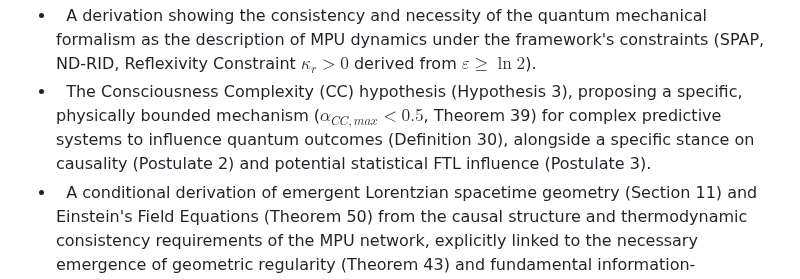
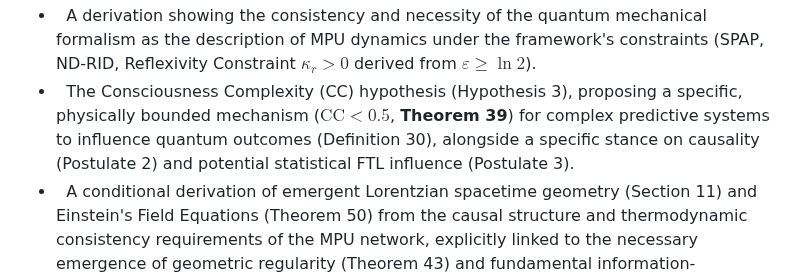
Before and after one commit to cstrawberry/predictive-universe, a Markdown page: docs/paper/01_introduction.md, the part around the change. Drawn GitHub-style.

```diff
--- a/docs/paper/01_introduction.md
+++ b/docs/paper/01_introduction.md
@@ -48,7 +48,7 @@ The primary contributions of this paper encompass the development and presentati
 *   Justification for the operational complexity proxy $\hat{C}_v$ (Theorem 1) via dynamically enforced alignment with $C_P$ at equilibrium (Theorem 2, Appendix D).
 *   The Minimal Predictive Unit (MPU) model (Hypothesis 1), proposing fundamental predictive constituents (Definition 23) embodying the $K_0$ minimal predictor capability.
 *   A derivation showing the consistency and necessity of the quantum mechanical formalism as the description of MPU dynamics under the framework's constraints (SPAP, ND-RID, Reflexivity Constraint $\kappa_r > 0$ derived from $\varepsilon \ge \ln 2$).
-*   The Consciousness Complexity (CC) hypothesis (Hypothesis 3), proposing a specific, physically bounded mechanism ($\alpha_{CC,max} < 0.5$, Theorem 39) for complex predictive systems to influence quantum outcomes (Definition 30), alongside a specific stance on causality (Postulate 2) and potential statistical FTL influence (Postulate 3).
+*   The Consciousness Complexity (CC) hypothesis (Hypothesis 3), proposing a specific, physically bounded mechanism ($\text{CC} < 0.5$, **Theorem 39**) for complex predictive systems to influence quantum outcomes (Definition 30), alongside a specific stance on causality (Postulate 2) and potential statistical FTL influence (Postulate 3).
 *   A conditional derivation of emergent Lorentzian spacetime geometry (Section 11) and Einstein's Field Equations (Theorem 50) from the causal structure and thermodynamic consistency requirements of the MPU network, explicitly linked to the necessary emergence of geometric regularity (Theorem 43) and fundamental information-processing limits (Horizon Entropy Area Law, Theorem 49 derived from ND-RID limits arising from ND-RID irreversibility ($\varepsilon \ge \ln 2$) and channel contractivity (Appendix E)), with the MPU Stress-Energy Tensor (Definition B.8, Appendix B) acting as the source.
 *   A unification of predictive and relativistic limits via the **Unified Cost of Transgression (UCT)** theorem, which quantitatively links the thermodynamic cost of acceleration (via the Unruh effect) to the resource cost of high-fidelity prediction, providing a physical mechanism for the principle of Prediction Relativity (derived in Appendix N).
 *   Specific, falsifiable experimental proposals designed to test the novel predictions of the framework, particularly the CC hypothesis.
```
